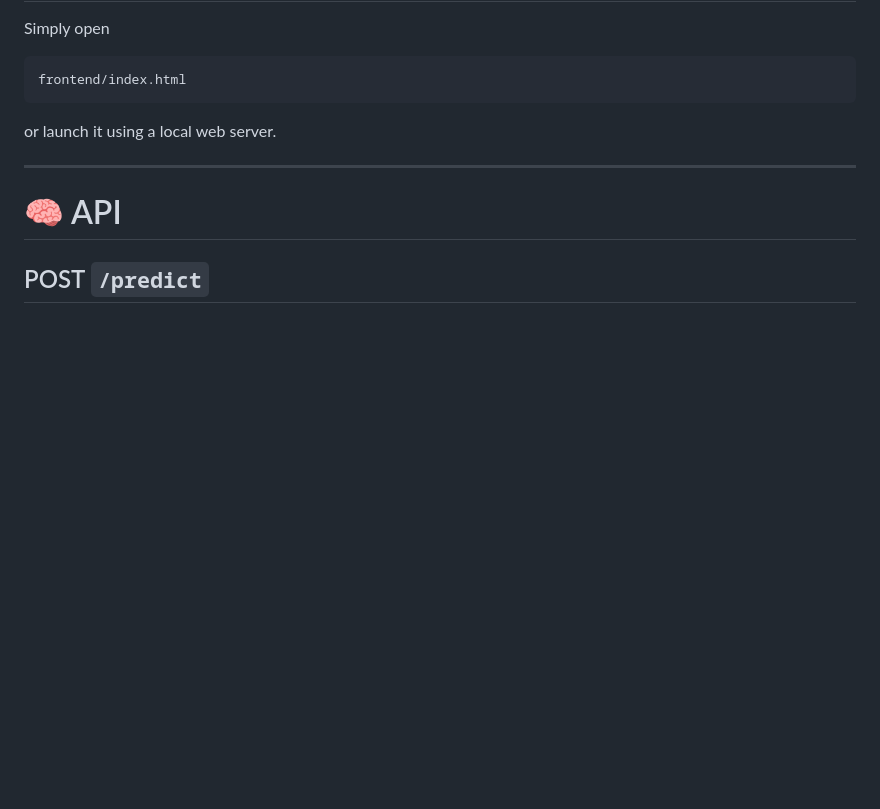
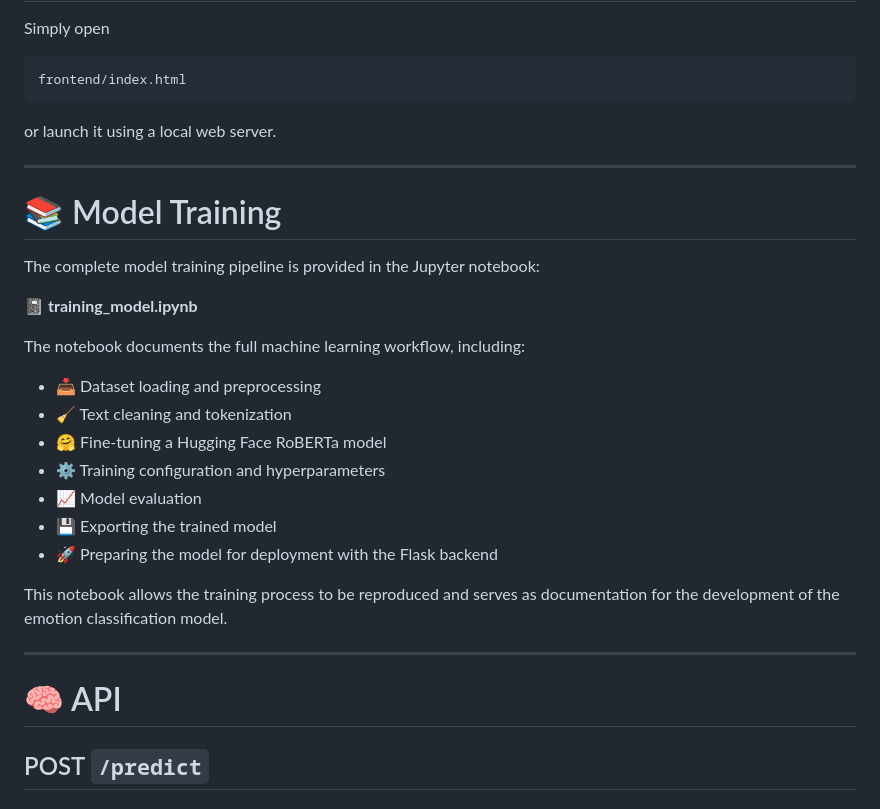
Before and after one commit to TanushChugh19/prakriti-hackathon-2026, a Markdown page: README.md, the part around the change. Rendered like a GitHub page; blank space fills up the shorter version.

Commit message:
Enhance README with model training information
Add model training section to README with details on the Jupyter notebook and workflow.

```diff
--- a/README.md
+++ b/README.md
@@ -153,6 +153,26 @@ or launch it using a local web server.
 
 ---
 
+# 📚 Model Training
+
+The complete model training pipeline is provided in the Jupyter notebook:
+
+📓 **training_model.ipynb**
+
+The notebook documents the full machine learning workflow, including:
+
+- 📥 Dataset loading and preprocessing
+- 🧹 Text cleaning and tokenization
+- 🤗 Fine-tuning a Hugging Face RoBERTa model
+- ⚙️ Training configuration and hyperparameters
+- 📈 Model evaluation
+- 💾 Exporting the trained model
+- 🚀 Preparing the model for deployment with the Flask backend
+
+This notebook allows the training process to be reproduced and serves as documentation for the development of the emotion classification model.
+
+---
+
 # 🧠 API
 
 ## POST `/predict`
```
